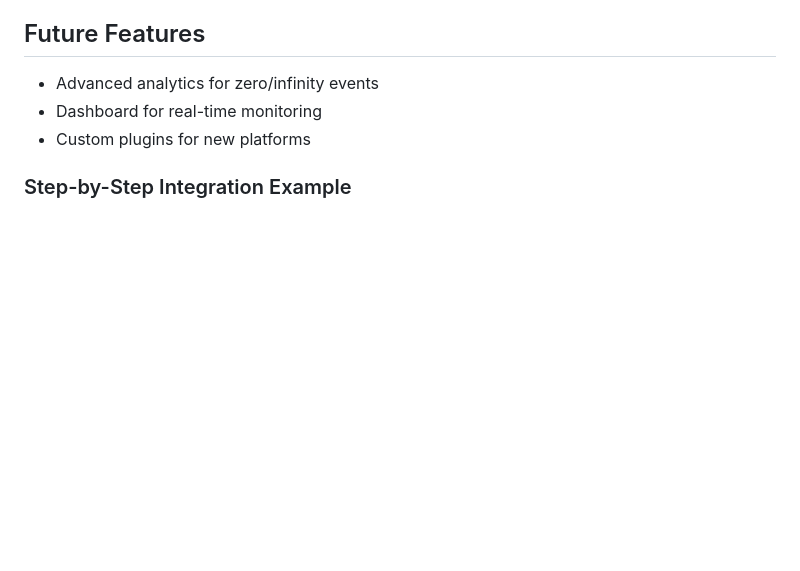
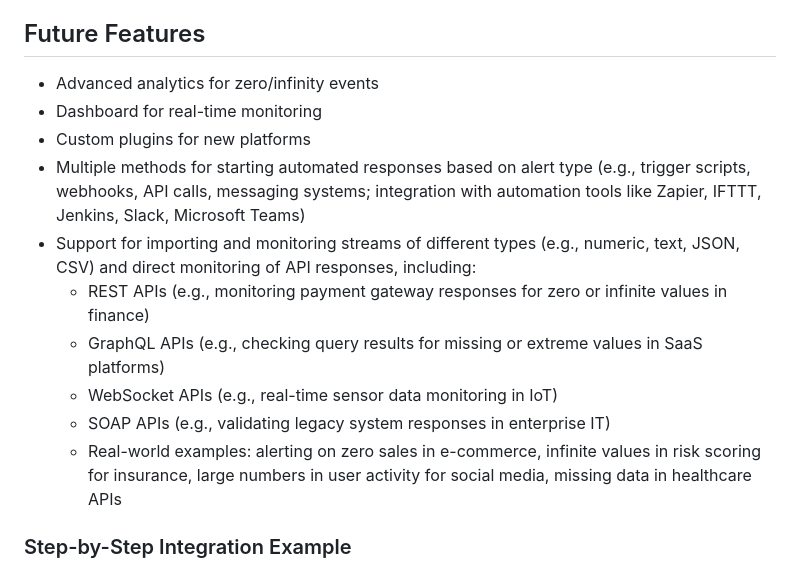
Before and after one commit to B1C3Game/monitor-zero-infinity, a Markdown page: README.md, the part around the change. Rendered like a GitHub page; blank space fills up the shorter version.

Commit message:
Expand future features: API types and real-world sector examples

```diff
--- a/README.md
+++ b/README.md
@@ -97,6 +97,13 @@ When the tool detects zero, infinity, or very large numbers, you can take action
 - Advanced analytics for zero/infinity events
 - Dashboard for real-time monitoring
 - Custom plugins for new platforms
+- Multiple methods for starting automated responses based on alert type (e.g., trigger scripts, webhooks, API calls, messaging systems; integration with automation tools like Zapier, IFTTT, Jenkins, Slack, Microsoft Teams)
+- Support for importing and monitoring streams of different types (e.g., numeric, text, JSON, CSV) and direct monitoring of API responses, including:
+  - REST APIs (e.g., monitoring payment gateway responses for zero or infinite values in finance)
+  - GraphQL APIs (e.g., checking query results for missing or extreme values in SaaS platforms)
+  - WebSocket APIs (e.g., real-time sensor data monitoring in IoT)
+  - SOAP APIs (e.g., validating legacy system responses in enterprise IT)
+  - Real-world examples: alerting on zero sales in e-commerce, infinite values in risk scoring for insurance, large numbers in user activity for social media, missing data in healthcare APIs
 
 ### Step-by-Step Integration Example
 3. **Choose or create your input stream**
```
